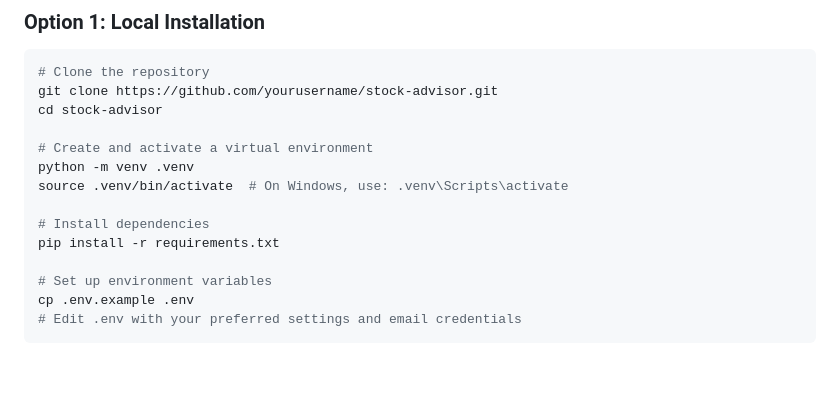
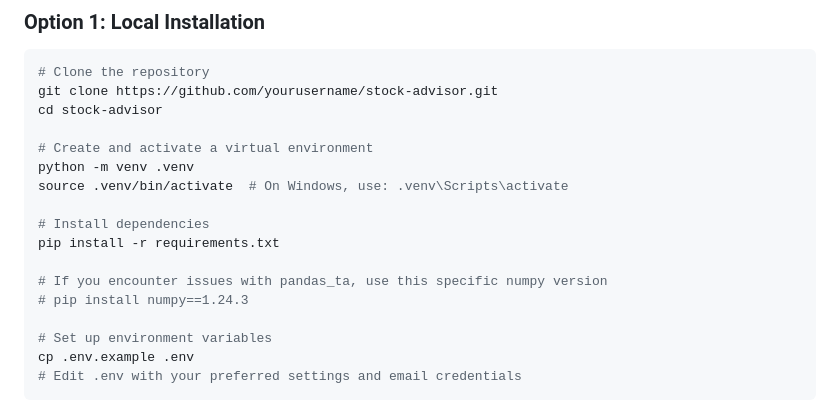
Before and after one commit to SecuritahGuy/stock-advisor, a Markdown page: README.md, the part around the change. Drawn GitHub-style; blank space fills up the shorter version.

Commit message:
Update README to clarify numpy version installation for pandas_ta compatibility

```diff
--- a/README.md
+++ b/README.md
@@ -46,6 +46,9 @@ source .venv/bin/activate  # On Windows, use: .venv\Scripts\activate
 
 # Install dependencies
 pip install -r requirements.txt
+
+# If you encounter issues with pandas_ta, use this specific numpy version
+# pip install numpy==1.24.3
 
 # Set up environment variables
 cp .env.example .env
```
